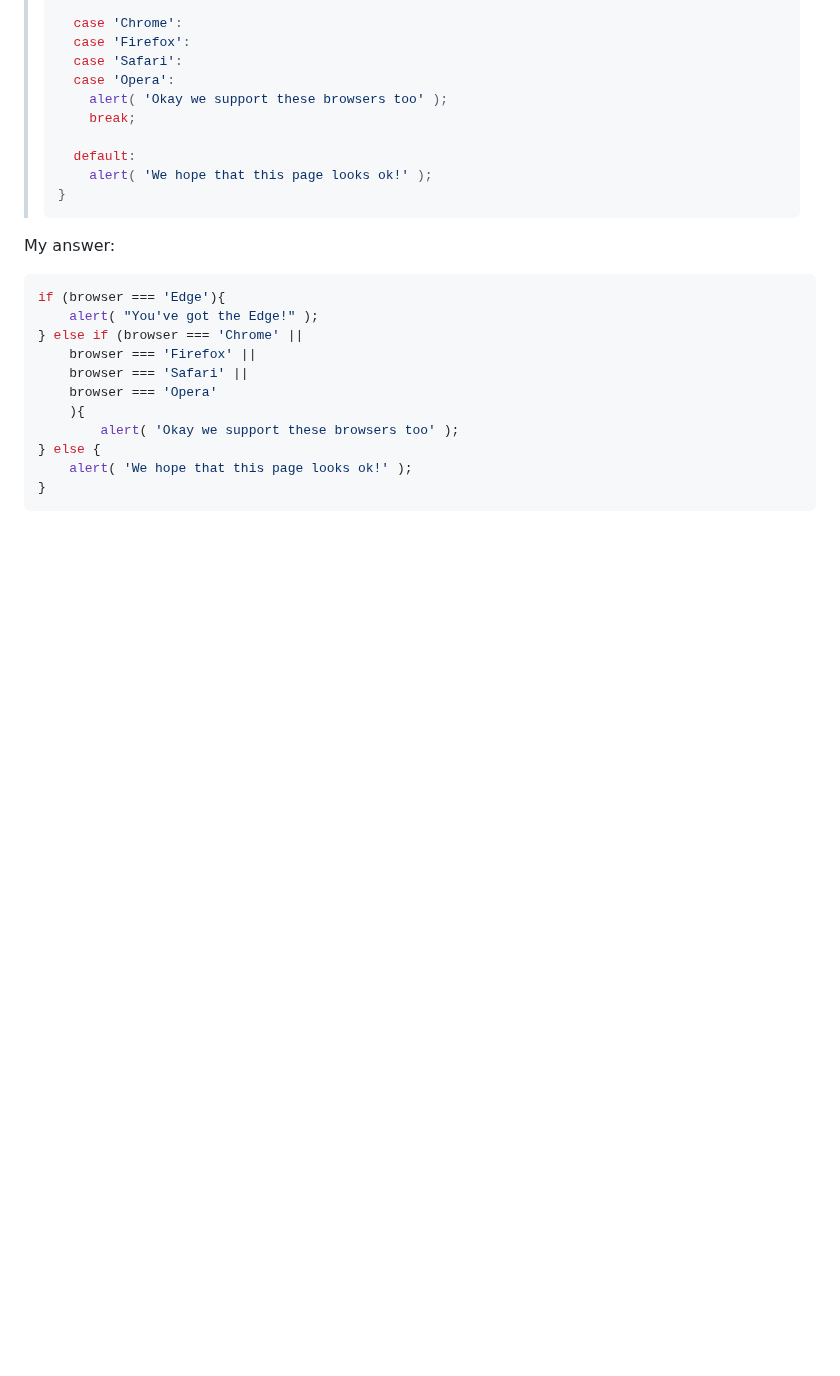
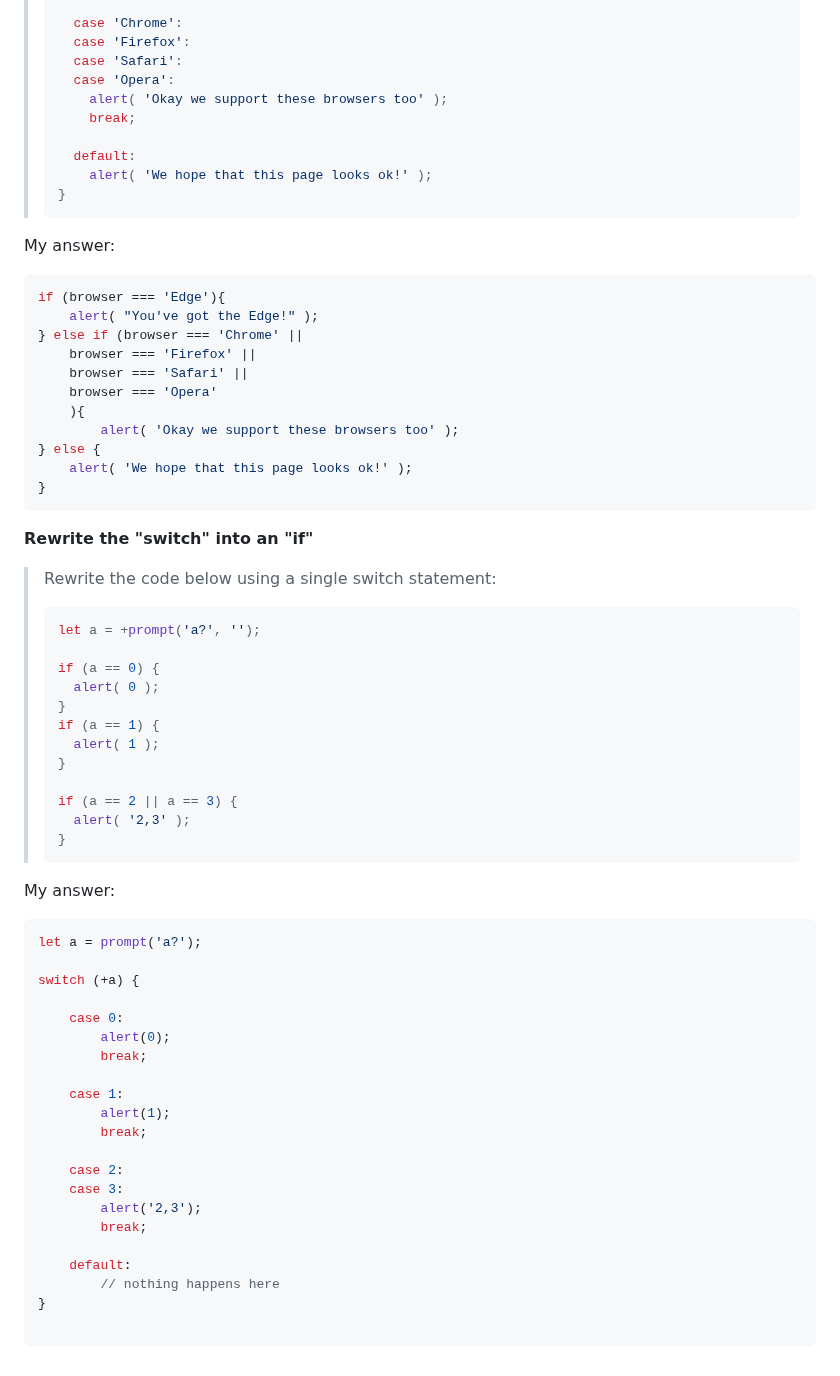
Before and after one commit to p2635/modern-js-tutorial, a Markdown page: Part1.md, the part around the change. GitHub-like rendering; blank space fills up the shorter version.

Commit message:
Rewrite switch into if task complete

````diff
--- a/Part1.md
+++ b/Part1.md
@@ -538,3 +538,48 @@ if (browser === 'Edge'){
     alert( 'We hope that this page looks ok!' );
 }
 ```
+
+**Rewrite the "switch" into an "if"**
+
+> Rewrite the code below using a single switch statement:
+>
+> ```js
+> let a = +prompt('a?', '');
+>
+> if (a == 0) {
+>   alert( 0 );
+> }
+> if (a == 1) {
+>   alert( 1 );
+> }
+>
+> if (a == 2 || a == 3) {
+>   alert( '2,3' );
+> }
+> ```
+
+My answer:
+
+```js
+let a = prompt('a?');
+
+switch (+a) {
+
+    case 0:
+        alert(0);
+        break;
+
+    case 1:
+        alert(1);
+        break;
+
+    case 2:
+    case 3:
+        alert('2,3');
+        break;
+
+    default:
+        // nothing happens here
+}
+
+```
````
Also changed, not shown: README.md (+1 -1 lines).
